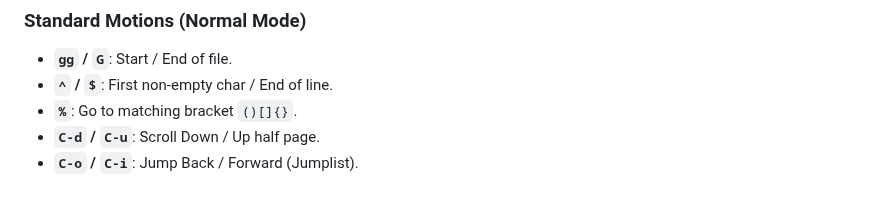
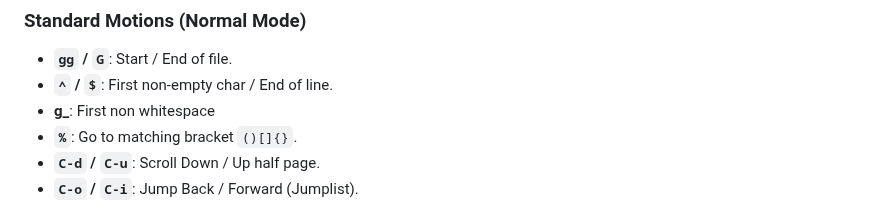
Before and after one commit to 3cnf-f/tmp_nvim, a Markdown page: docs/neovim.md, the part around the change. Drawn GitHub-style.

```diff
--- a/docs/neovim.md
+++ b/docs/neovim.md
@@ -47,6 +47,7 @@
 ### Standard Motions (Normal Mode)
 - **`gg` / `G`**: Start / End of file.
 - **`^` / `$`**: First non-empty char / End of line.
+- **g_**: First non whitespace
 - **`%`**: Go to matching bracket `()[]{}`.
 - **`C-d` / `C-u`**: Scroll Down / Up half page.
 - **`C-o` / `C-i`**: Jump Back / Forward (Jumplist).
```
